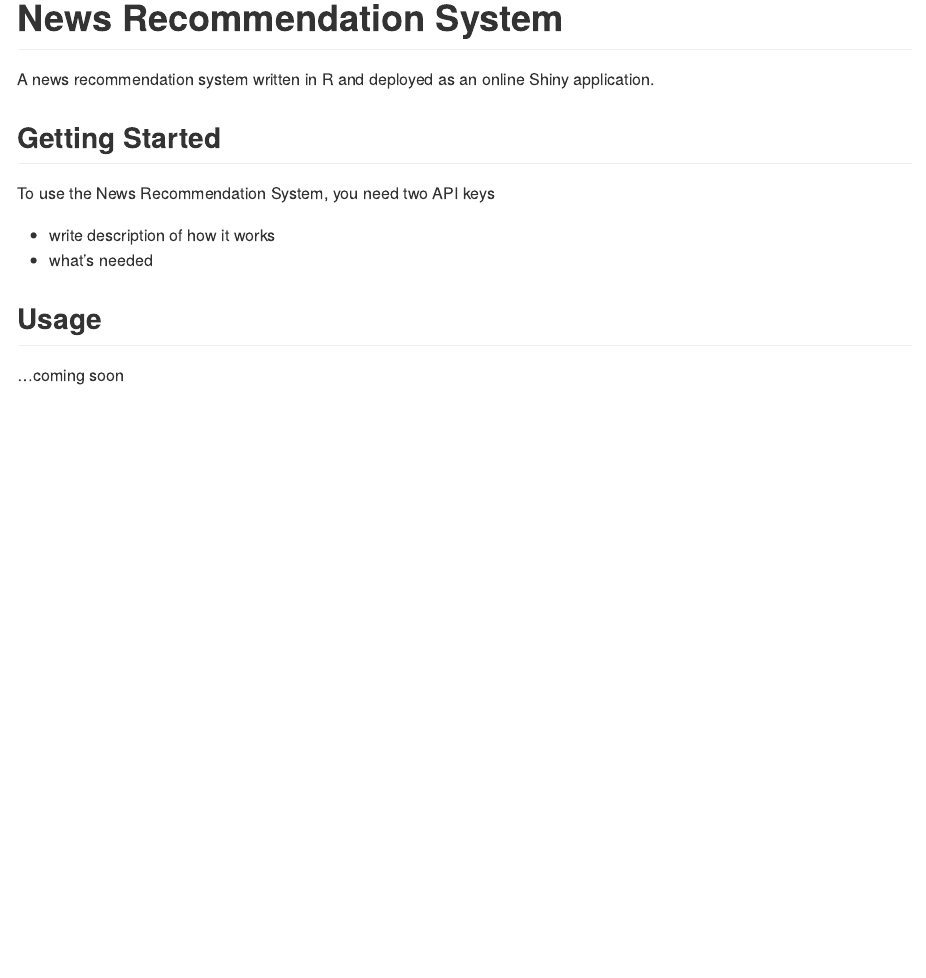
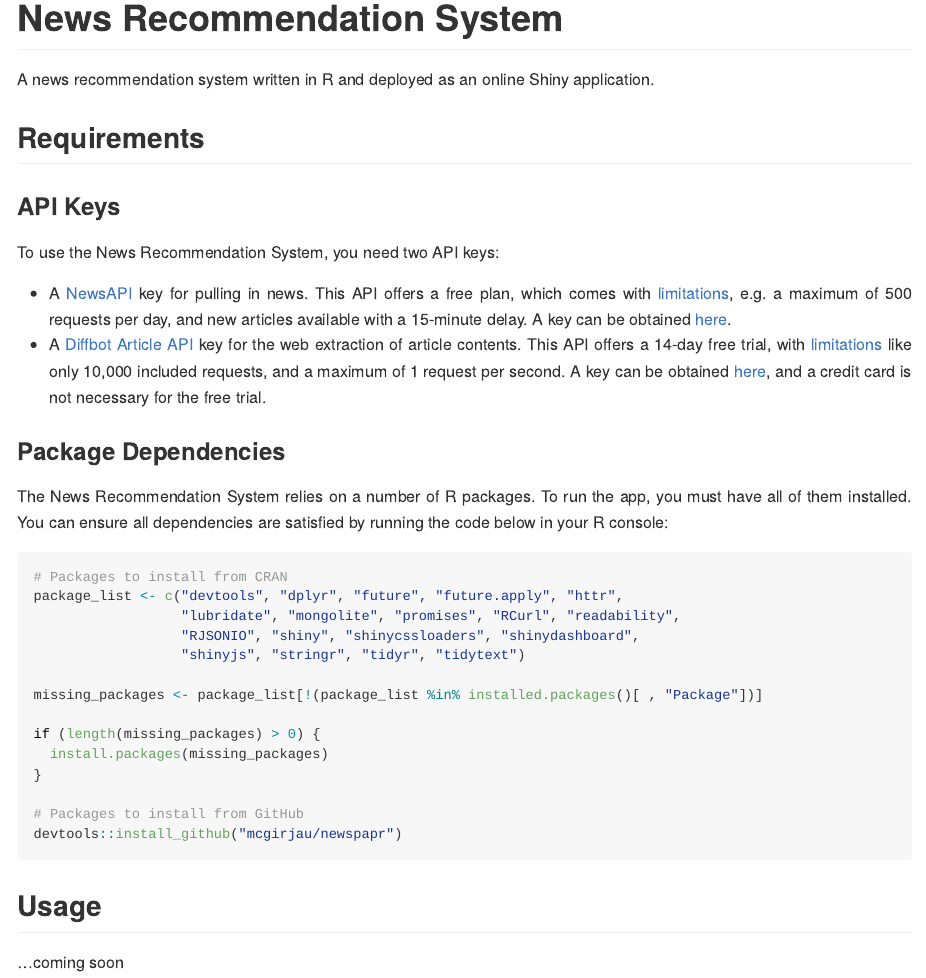
Before and after one commit to mcgirjau/newsrec, an R Markdown document (README.Rmd): the page in a window 1100 px wide, from its top. The pictures show the output file README.md that the author committed with the source, drawn offline in the style of GitHub.

Commit message:
Structural changes

````diff
--- a/README.Rmd
+++ b/README.Rmd
@@ -2,22 +2,55 @@
 output: github_document
 ---
 
-<!-- README.md is generated from README.Rmd -->
+<!-- README.md is generated from README.Rmd. Please edit that file. -->
 
 ```{r setup, include=FALSE}
 knitr::opts_chunk$set(echo = TRUE)
 ```
 
+<div style="text-align: justify">
+
 # News Recommendation System
 
 A news recommendation system written in R and deployed as an online Shiny application.
 
-## Getting Started
+## Requirements
 
-To use the News Recommendation System, you need two API keys
+### API Keys
 
-- write description of how it works
-- what's needed
+To use the News Recommendation System, you need two API keys:
+
+- A [NewsAPI](https://newsapi.org/) key for pulling in news. This API offers a free plan, which comes with [limitations](https://newsapi.org/pricing), e.g. a maximum of 500 requests per day, and new articles available with a 15-minute delay. A key can be obtained [here](https://newsapi.org/register).
+- A [Diffbot Article API](https://www.diffbot.com/products/automatic/#article) key for the web extraction of article contents. This API offers a 14-day free trial, with [limitations](https://www.diffbot.com/pricing/) like only 10,000 included requests, and a maximum of 1 request per second. A key can be obtained [here](https://www.diffbot.com/plans/trial), and a credit card is not necessary for the free trial.
+
+### Package Dependencies
+
+The News Recommendation System relies on a number of R packages. To run the app, you must have all of them installed. You can ensure all dependencies are satisfied by running the code below in your R console:
+
+```{r, eval=FALSE}
+# Packages to install from CRAN
+package_list <- c("devtools", "dplyr", "future", "future.apply", "httr",
+                  "lubridate", "mongolite", "promises", "RCurl", "readability",
+                  "RJSONIO", "shiny", "shinycssloaders", "shinydashboard",
+                  "shinyjs", "stringr", "tidyr", "tidytext")
+
+missing_packages <- package_list[!(package_list %in% installed.packages()[ , "Package"])]
+
+if (length(missing_packages) > 0) {
+  install.packages(missing_packages)
+}
+
+# Packages to install from GitHub
+devtools::install_github("mcgirjau/newspapr")
+```
+
+## Installation
+
+A version of the News Recommendation System will be soon deployed to shinyapps.io. For now, you can test out the current GitHub version of the app by running the following command in your R console:
+
+```{r, eval=FALSE}
+shiny::runGitHub(repo = "newsrec", username = "shukryzablah", subdir = "app/")
+```
 
 ## Usage
 
````
Also changed, not shown: app/global.R (renamed from global.R, +5 -2 lines), README.md, app/server.R (renamed from server.R), app/ui.R (renamed from ui.R), app/www/custom.css (renamed from www/custom.css), README.Rmd (2 more changed lines).
